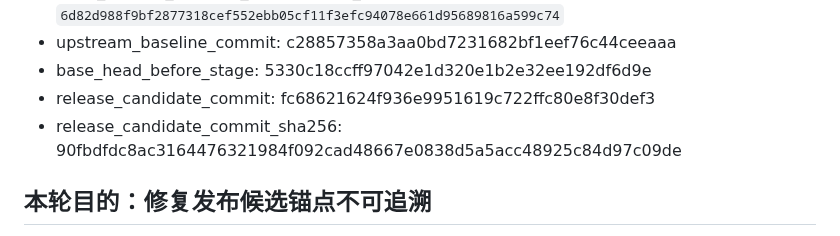
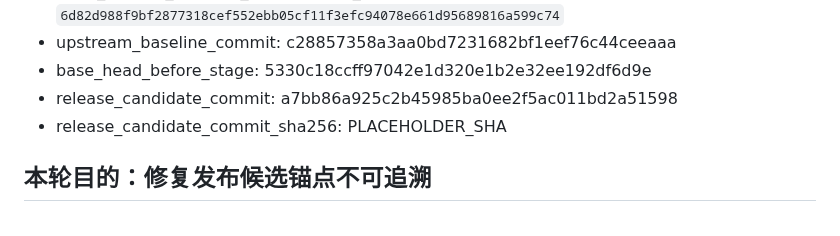
Before and after one commit to sideline8318/snake-loop, a Markdown page: RELEASE_CANDIDATE_DEVELOPMENT.md, the part around the change. Drawn GitHub-style.

Commit message:
docs(release): 发布候选锚点登记 a7bb86a 并待填对象哈希 Co-authored-by: monkeycode-ai <monkeycode-ai@chaitin.com>

```diff
--- a/RELEASE_CANDIDATE_DEVELOPMENT.md
+++ b/RELEASE_CANDIDATE_DEVELOPMENT.md
@@ -14,8 +14,8 @@
 - input_context_baseline_ref: technical_design sha256 `6d82d988f9bf2877318cef552ebb05cf11f3efc94078e661d95689816a599c74`
 - upstream_baseline_commit: c28857358a3aa0bd7231682bf1eef76c44ceeaaa
 - base_head_before_stage: 5330c18ccff97042e1d320e1b2e32ee192df6d9e
-- release_candidate_commit: fc68621624f936e9951619c722ffc80e8f30def3
-- release_candidate_commit_sha256: 90fbdfdc8ac3164476321984f092cad48667e0838d5a5acc48925c84d97c09de
+- release_candidate_commit: a7bb86a925c2b45985ba0ee2f5ac011bd2a51598
+- release_candidate_commit_sha256: PLACEHOLDER_SHA
 
 ## 本轮目的：修复发布候选锚点不可追溯
 
```
Also changed, not shown: DEVELOPMENT_REPORT.md (+2 -2 lines).
